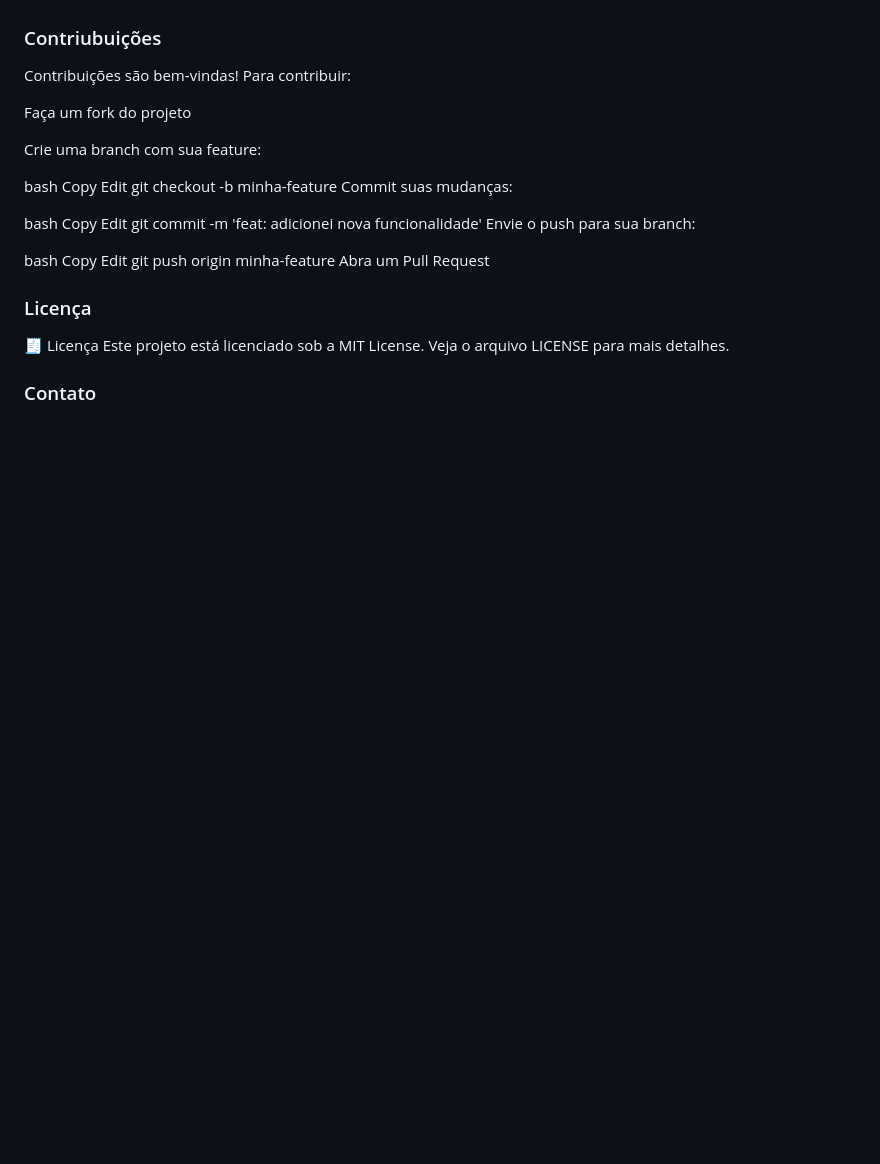
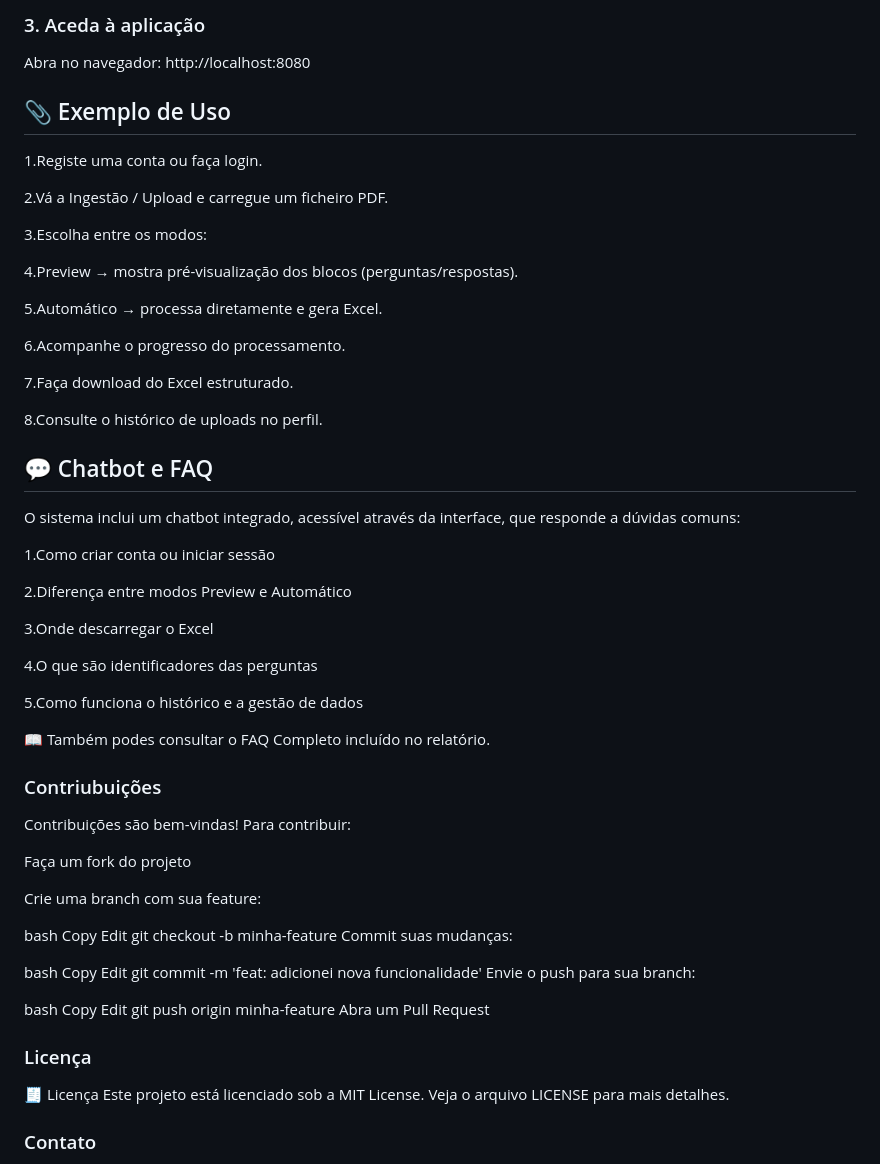
Before and after one commit to RunaldoVI/ProjetoIntegrador-INS, a Markdown page: README.md, the part around the change printed below. Drawn GitHub-style; blank space fills up the shorter version.

```diff
--- a/README.md
+++ b/README.md
@@ -71,3 +92,41 @@ Ao correr o prompt no terminal vai ter tudo o que for preciso para correr o prog
+### 3. Aceda à aplicação
+
+Abra no navegador:
+http://localhost:8080
+
+## 📎 Exemplo de Uso
+
+1.Registe uma conta ou faça login.
+
+2.Vá a Ingestão / Upload e carregue um ficheiro PDF.
+
+3.Escolha entre os modos:
+
+4.Preview → mostra pré-visualização dos blocos (perguntas/respostas).
+
+5.Automático → processa diretamente e gera Excel.
+
+6.Acompanhe o progresso do processamento.
+
+7.Faça download do Excel estruturado.
+
+8.Consulte o histórico de uploads no perfil.
+
+## 💬 Chatbot e FAQ
+
+O sistema inclui um chatbot integrado, acessível através da interface, que responde a dúvidas comuns:
+
+1.Como criar conta ou iniciar sessão
+
+2.Diferença entre modos Preview e Automático
+
+3.Onde descarregar o Excel
+
+4.O que são identificadores das perguntas
+
+5.Como funciona o histórico e a gestão de dados
+
+📖 Também podes consultar o FAQ Completo incluído no relatório.
 
 ### Contriubuições
 
```
Also changed, not shown: other parts of README.md (+48 -27 lines).
